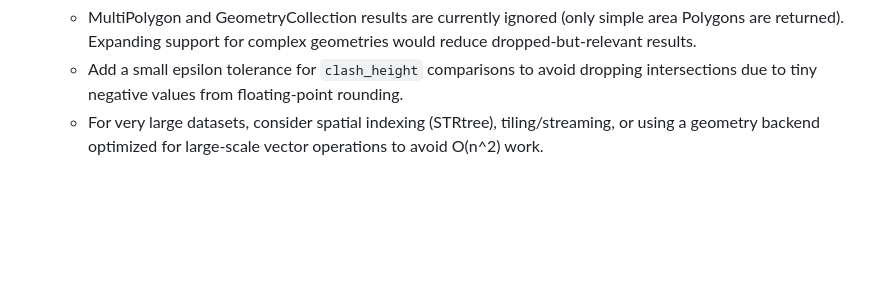
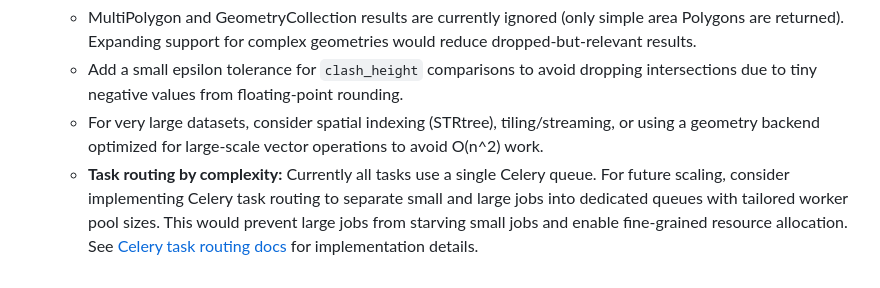
Before and after one commit to 2pacalypse/clashing-buildings, a Markdown page: README.md, the part around the change. Rendered like a GitHub page; blank space fills up the shorter version.

Commit message:
docs: add note on future task routing for Celery to improve job management

```diff
--- a/README.md
+++ b/README.md
@@ -161,3 +161,4 @@ This project encountered several practical challenges during development; below
   - MultiPolygon and GeometryCollection results are currently ignored (only simple area Polygons are returned). Expanding support for complex geometries would reduce dropped-but-relevant results.
   - Add a small epsilon tolerance for `clash_height` comparisons to avoid dropping intersections due to tiny negative values from floating-point rounding.
   - For very large datasets, consider spatial indexing (STRtree), tiling/streaming, or using a geometry backend optimized for large-scale vector operations to avoid O(n^2) work.
+  - **Task routing by complexity:** Currently all tasks use a single Celery queue. For future scaling, consider implementing Celery task routing to separate small and large jobs into dedicated queues with tailored worker pool sizes. This would prevent large jobs from starving small jobs and enable fine-grained resource allocation. See [Celery task routing docs](https://docs.celeryproject.org/en/stable/userguide/routing.html) for implementation details.
```
